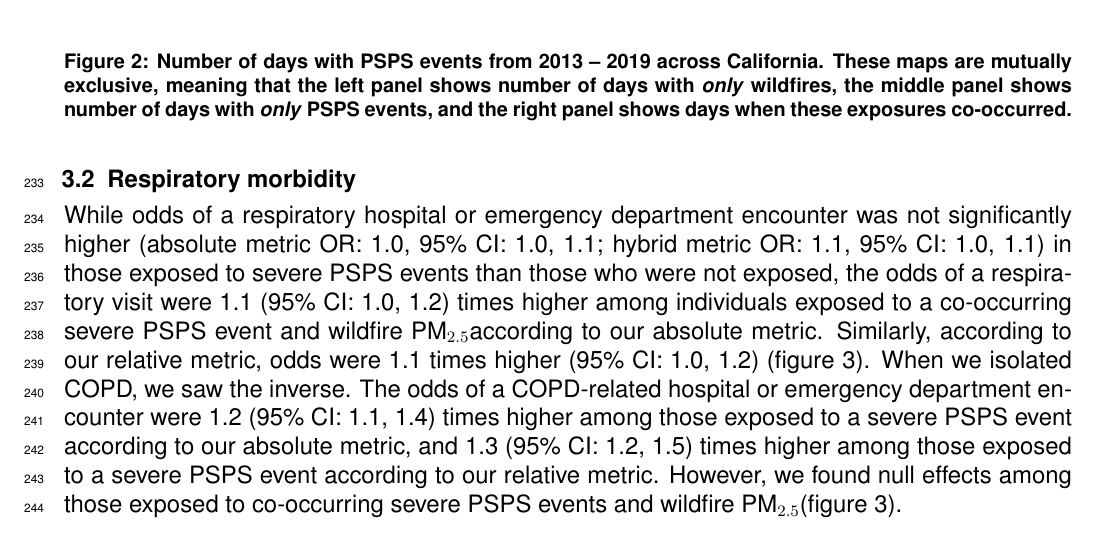
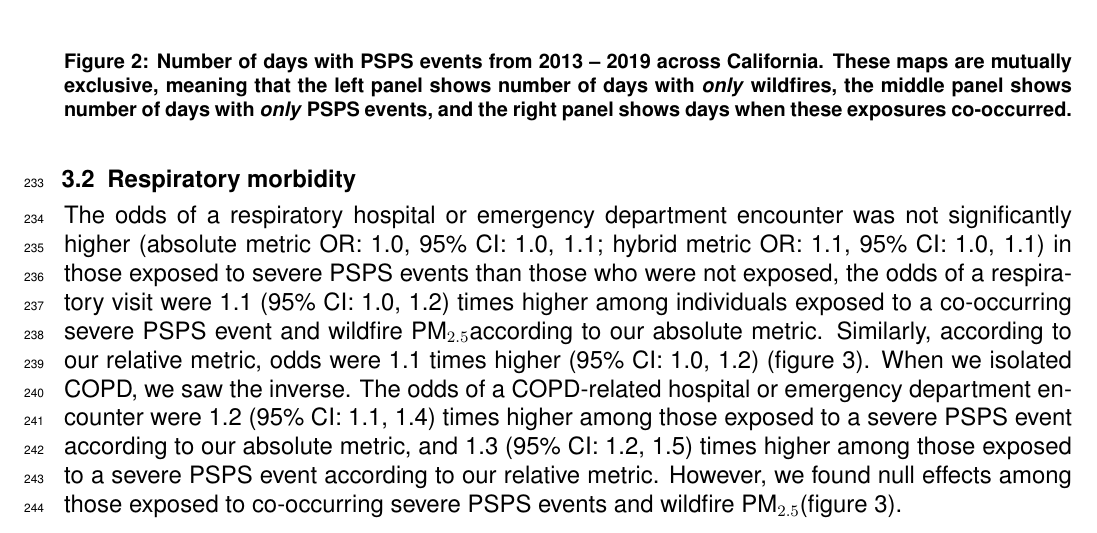
Before and after one commit to laurenwilner/psps_paper_2025, a LaTeX document (main.tex, which reads sections/04_results.tex): part of page 8 of 18, cut so that both start at the same text. Compiled offline with pdfLaTeX.

Commit message:
Updates from Overleaf

```diff
--- a/sections/04_results.tex
+++ b/sections/04_results.tex
@@ -38,7 +38,7 @@ Using the HCAI data and our absolute PSPS metric, we identified \casedaysabs{} c
 
 
 \subsection{Respiratory morbidity}
-While odds of a respiratory hospital or emergency department encounter was not significantly higher (absolute metric OR: \respabsor{}, 95\% CI: \respabscilow{}, \respabscihigh{}; hybrid metric OR: \resphybor{}, 95\% CI: \resphybcilow{}, \resphybcihigh{}) in those exposed to severe PSPS events than those who were not exposed, the odds of a respiratory visit were \respintabsor{} (95\% CI: \respintabscilow{}, \respintabscihigh{}) times higher among individuals exposed to a co-occurring severe PSPS event and wildfire \PM according to our absolute metric. Similarly, according to our relative metric, odds were \respinthybor{} times higher (95\% CI: \respinthybcilow{}, \respinthybcihigh{}) (figure \ref{fig3}). When we isolated COPD, we saw the inverse. The odds of a COPD-related hospital or emergency department encounter were \copdabsor{} (95\% CI: \copdabscilow{}, \copdabscihigh{}) times higher among those exposed to a severe PSPS event according to our absolute metric, and \copdhybor{} (95\% CI: \copdhybcilow{}, \copdhybcihigh{}) times higher among those exposed to a severe PSPS event according to our relative metric. However, we found null effects among those exposed to co-occurring severe PSPS events and wildfire \PM (figure \ref{fig3}).
+The odds of a respiratory hospital or emergency department encounter was not significantly higher (absolute metric OR: \respabsor{}, 95\% CI: \respabscilow{}, \respabscihigh{}; hybrid metric OR: \resphybor{}, 95\% CI: \resphybcilow{}, \resphybcihigh{}) in those exposed to severe PSPS events than those who were not exposed, the odds of a respiratory visit were \respintabsor{} (95\% CI: \respintabscilow{}, \respintabscihigh{}) times higher among individuals exposed to a co-occurring severe PSPS event and wildfire \PM according to our absolute metric. Similarly, according to our relative metric, odds were \respinthybor{} times higher (95\% CI: \respinthybcilow{}, \respinthybcihigh{}) (figure \ref{fig3}). When we isolated COPD, we saw the inverse. The odds of a COPD-related hospital or emergency department encounter were \copdabsor{} (95\% CI: \copdabscilow{}, \copdabscihigh{}) times higher among those exposed to a severe PSPS event according to our absolute metric, and \copdhybor{} (95\% CI: \copdhybcilow{}, \copdhybcihigh{}) times higher among those exposed to a severe PSPS event according to our relative metric. However, we found null effects among those exposed to co-occurring severe PSPS events and wildfire \PM (figure \ref{fig3}).
 
 \subsection{Cardiovascular morbidity and Psychiatric disorders}
 All findings for the association between PSPS events and psychiatric disorders were null. Additionally, results for the association between PSPS events that co-occur with wildfire \PM were also null. Though previous studies have found a relationship between wildfire \PM and psychiatric disorders such as dementia,\citep{elser2025wildfire} we did not have a large enough sample size to detect this relationship in isolation (\ref{fig1}).
```
